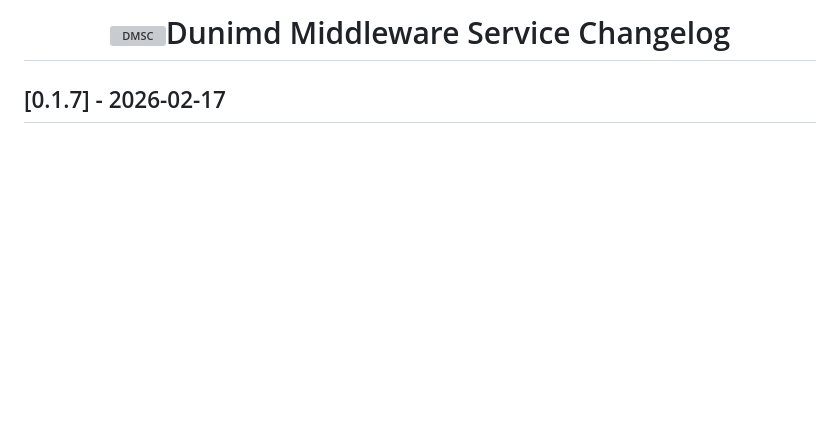
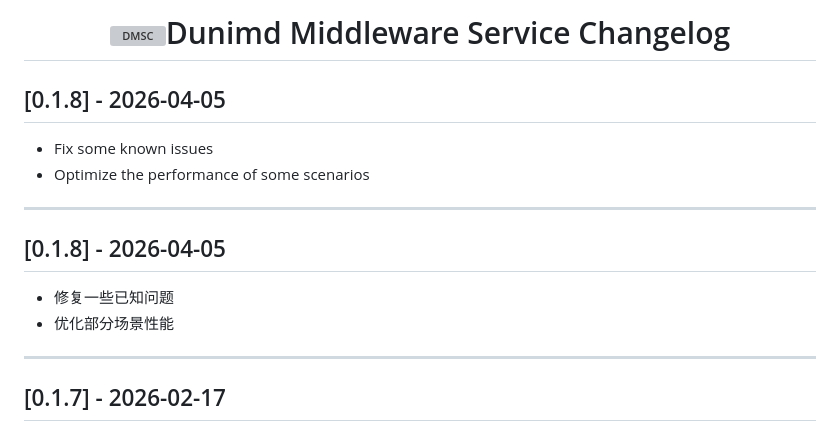
Before and after one commit to mf2023/Ri, a Markdown page: java/CHANGELOG.md, the part around one of its changes. Rendered like a GitHub page; blank space fills up the shorter version; grey boxes are pictures that could not be loaded.

```diff
--- a/java/CHANGELOG.md
+++ b/java/CHANGELOG.md
@@ -6,6 +6,20 @@
 </h1>
 
 </div>
+
+## [0.1.8] - 2026-04-05
+
+- Fix some known issues
+- Optimize the performance of some scenarios
+
+---
+
+## [0.1.8] - 2026-04-05
+
+- 修复一些已知问题
+- 优化部分场景性能
+
+---
 
 ## [0.1.7] - 2026-02-17
 
```
Also changed, not shown: other parts of java/CHANGELOG.md (+1 -1 lines), CHANGELOG.md (+14 -0 lines), python/CHANGELOG.md (+15 -1 lines).
